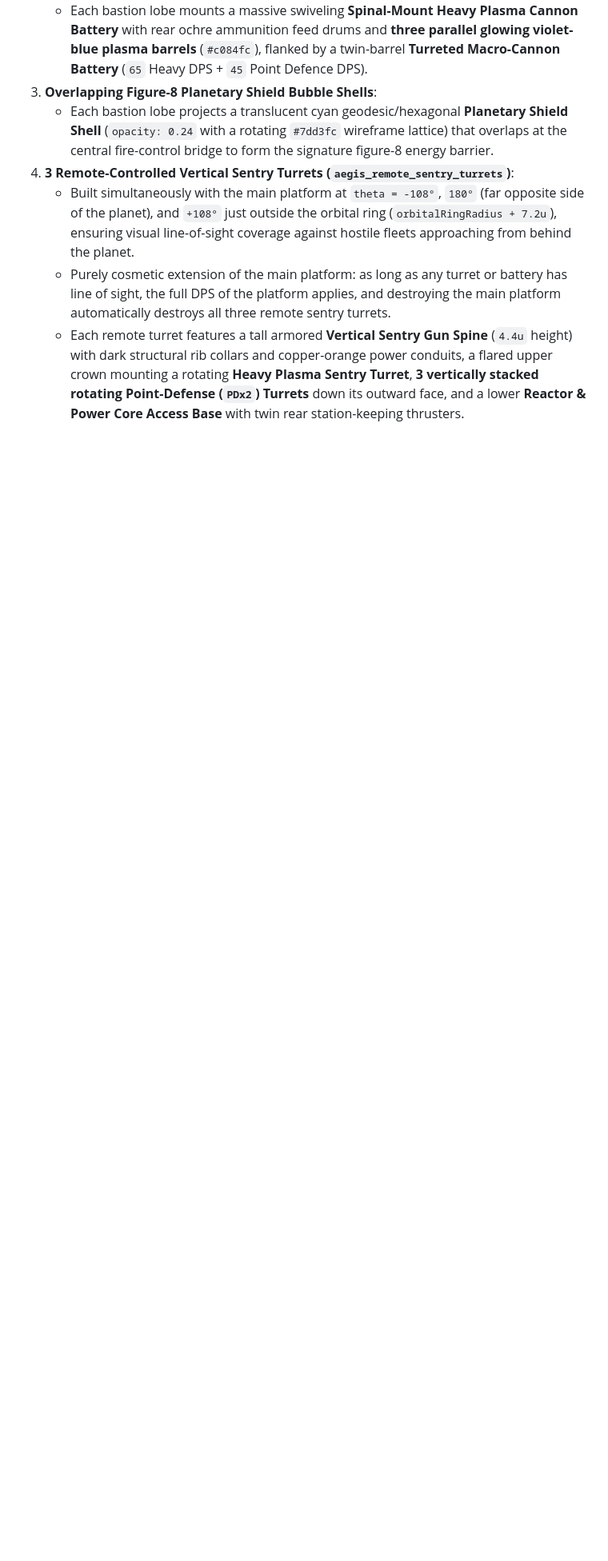
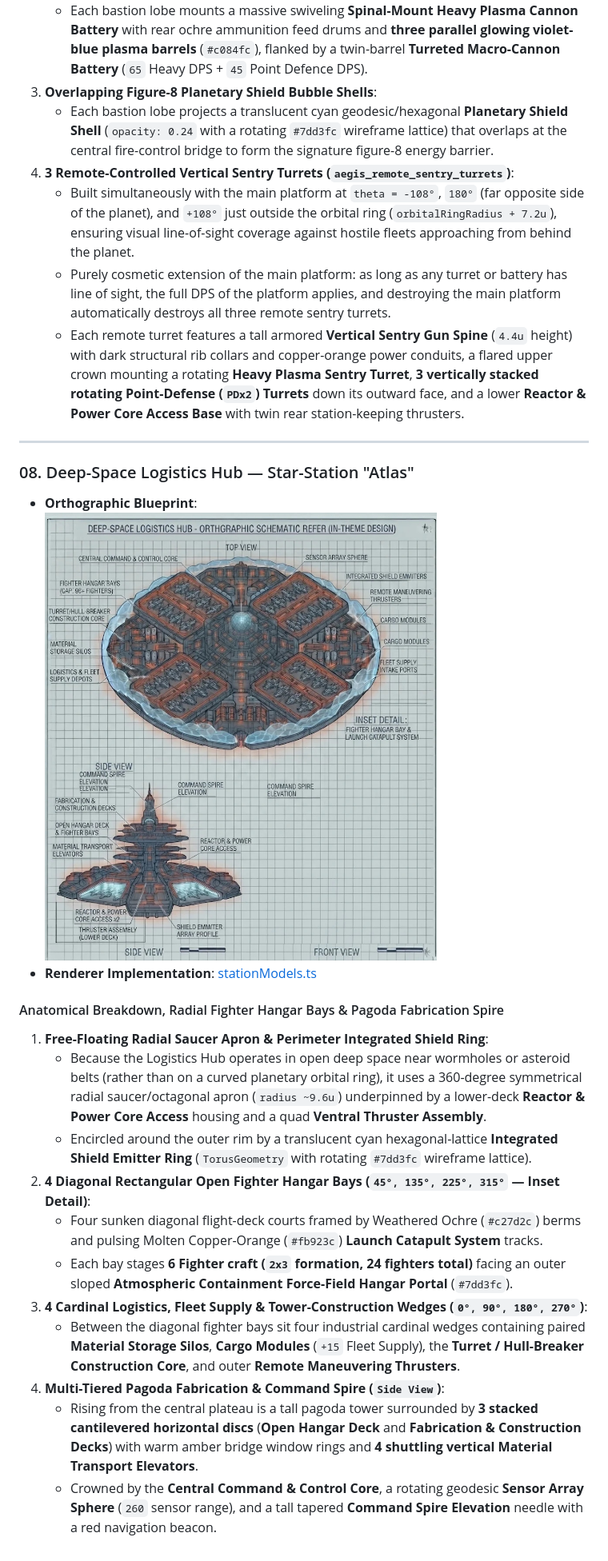
Before and after one commit to Harkole/StarConquest, a Markdown page: docs/artstyle.md, the part around the change. Shown at 80% size. Drawn GitHub-style; pictures changed too: docs/hub-atlas-orthographic.jpg (added); blank space fills up the shorter version.

```diff
--- a/docs/artstyle.md
+++ b/docs/artstyle.md
@@ -204,3 +204,23 @@ Each ship and orbital platform is designed and locked in one at a time.
    * Built simultaneously with the main platform at `theta = -108°`, `180°` (far opposite side of the planet), and `+108°` just outside the orbital ring (`orbitalRingRadius + 7.2u`), ensuring visual line-of-sight coverage against hostile fleets approaching from behind the planet.
    * Purely cosmetic extension of the main platform: as long as any turret or battery has line of sight, the full DPS of the platform applies, and destroying the main platform automatically destroys all three remote sentry turrets.
    * Each remote turret features a tall armored **Vertical Sentry Gun Spine** (`4.4u` height) with dark structural rib collars and copper-orange power conduits, a flared upper crown mounting a rotating **Heavy Plasma Sentry Turret**, **3 vertically stacked rotating Point-Defense (`PDx2`) Turrets** down its outward face, and a lower **Reactor & Power Core Access Base** with twin rear station-keeping thrusters.
+
+---
+
+### 08. Deep-Space Logistics Hub — Star-Station "Atlas"
+
+* **Orthographic Blueprint**: ![Atlas Deep-Space Logistics Hub Orthographic Reference](./hub-atlas-orthographic.jpg)
+* **Renderer Implementation**: [stationModels.ts](../src/client/renderer/stationModels.ts)
+
+#### Anatomical Breakdown, Radial Fighter Hangar Bays & Pagoda Fabrication Spire
+1. **Free-Floating Radial Saucer Apron & Perimeter Integrated Shield Ring**:
+   * Because the Logistics Hub operates in open deep space near wormholes or asteroid belts (rather than on a curved planetary orbital ring), it uses a 360-degree symmetrical radial saucer/octagonal apron (`radius ~9.6u`) underpinned by a lower-deck **Reactor & Power Core Access** housing and a quad **Ventral Thruster Assembly**.
+   * Encircled around the outer rim by a translucent cyan hexagonal-lattice **Integrated Shield Emitter Ring** (`TorusGeometry` with rotating `#7dd3fc` wireframe lattice).
+2. **4 Diagonal Rectangular Open Fighter Hangar Bays (`45°, 135°, 225°, 315°` — Inset Detail)**:
+   * Four sunken diagonal flight-deck courts framed by Weathered Ochre (`#c27d2c`) berms and pulsing Molten Copper-Orange (`#fb923c`) **Launch Catapult System** tracks.
+   * Each bay stages **6 Fighter craft (`2x3` formation, 24 fighters total)** facing an outer sloped **Atmospheric Containment Force-Field Hangar Portal** (`#7dd3fc`).
+3. **4 Cardinal Logistics, Fleet Supply & Tower-Construction Wedges (`0°, 90°, 180°, 270°`)**:
+   * Between the diagonal fighter bays sit four industrial cardinal wedges containing paired **Material Storage Silos**, **Cargo Modules** (`+15` Fleet Supply), the **Turret / Hull-Breaker Construction Core**, and outer **Remote Maneuvering Thrusters**.
+4. **Multi-Tiered Pagoda Fabrication & Command Spire (`Side View`)**:
+   * Rising from the central plateau is a tall pagoda tower surrounded by **3 stacked cantilevered horizontal discs** (**Open Hangar Deck** and **Fabrication & Construction Decks**) with warm amber bridge window rings and **4 shuttling vertical Material Transport Elevators**.
+   * Crowned by the **Central Command & Control Core**, a rotating geodesic **Sensor Array Sphere** (`260` sensor range), and a tall tapered **Command Spire Elevation** needle with a red navigation beacon.
```
Also changed, not shown: README.md (+5 -6 lines), 2 other files.
